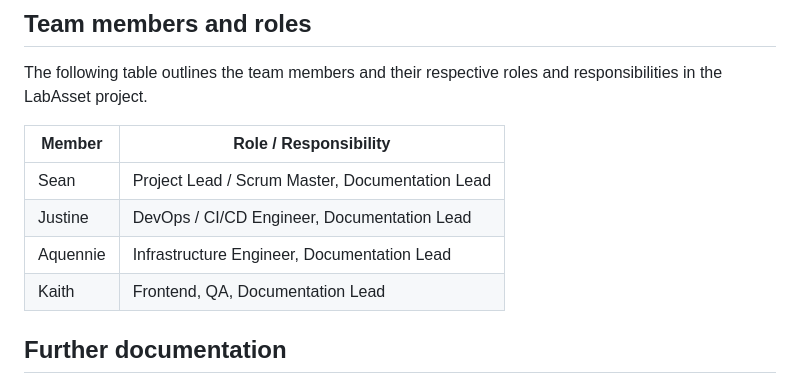
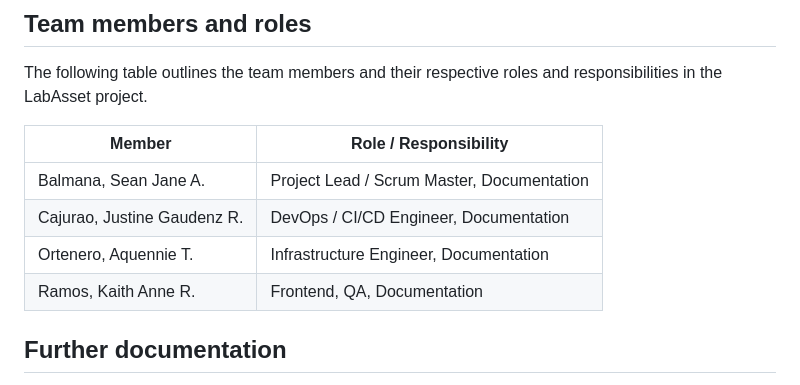
Before and after one commit to seanjbalmana01-beep/LabAsset, a Markdown page: README.md, the part around the change. GitHub-like rendering.

Commit message:
docs: update team member roles

```diff
--- a/README.md
+++ b/README.md
@@ -112,10 +112,10 @@ The following table outlines the team members and their respective roles and res
 
 | Member | Role / Responsibility |
 |---|---|
-| Sean | Project Lead / Scrum Master, Documentation Lead |
-| Justine | DevOps / CI/CD Engineer, Documentation Lead |
-| Aquennie | Infrastructure Engineer, Documentation Lead |
-| Kaith | Frontend, QA, Documentation Lead |
+| Balmana, Sean Jane A. | Project Lead / Scrum Master, Documentation |
+| Cajurao, Justine Gaudenz R. | DevOps / CI/CD Engineer, Documentation |
+| Ortenero, Aquennie T. | Infrastructure Engineer, Documentation |
+| Ramos, Kaith Anne R. | Frontend, QA, Documentation |
 
 ## Further documentation
 
```
